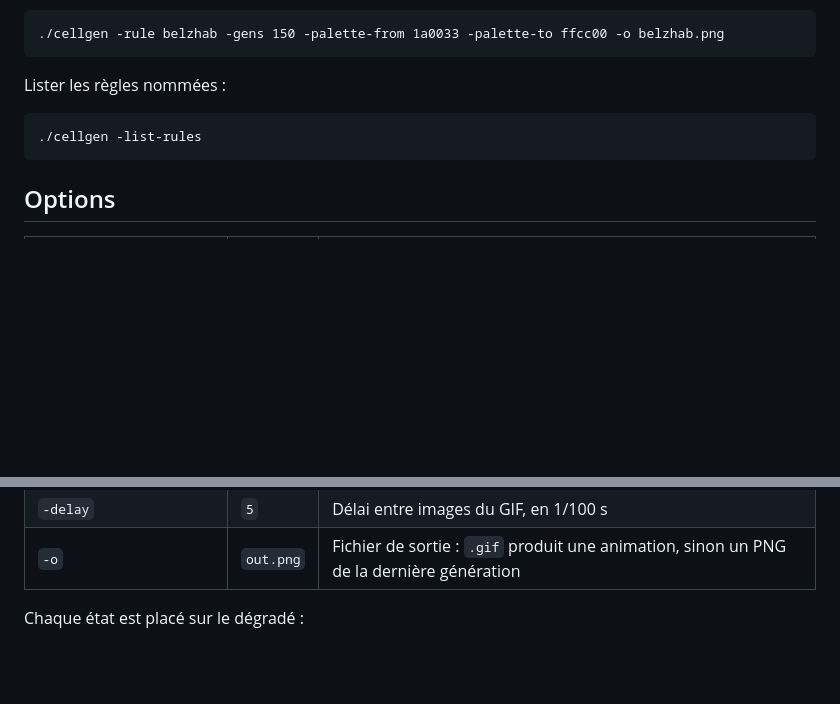
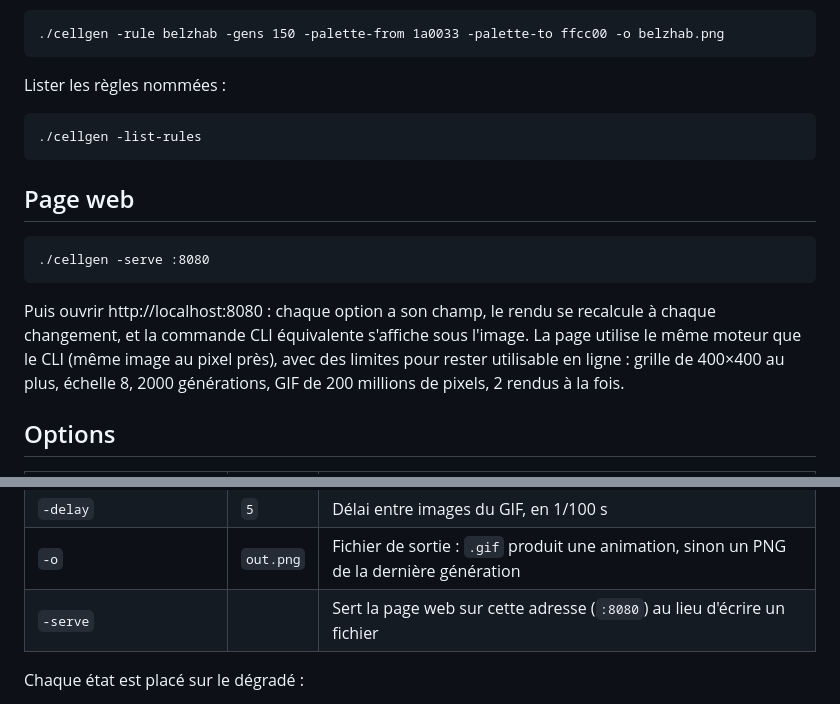
Before and after one commit to te-o-o-o/automaty.cell, a Markdown page: README.md, 2 parts joined by grey strips. Rendered like a GitHub page; blank space fills up the shorter version.

Commit message:
docs: document the web page

````diff
--- a/README.md
+++ b/README.md
@@ -74,6 +74,18 @@ Lister les règles nommées :
 ./cellgen -list-rules
 ```
 
+## Page web
+
+```
+./cellgen -serve :8080
+```
+
+Puis ouvrir http://localhost:8080 : chaque option a son champ, le rendu se
+recalcule à chaque changement, et la commande CLI équivalente s'affiche sous
+l'image. La page utilise le même moteur que le CLI (même image au pixel près),
+avec des limites pour rester utilisable en ligne : grille de 400×400 au plus,
+échelle 8, 2000 générations, GIF de 200 millions de pixels, 2 rendus à la fois.
+
 ## Options
 
 | Flag | Défaut | Rôle |
@@ -95,6 +107,7 @@ Lister les règles nommées :
 | `-radius` | `1` | Cyclique : rayon du voisinage |
 | `-delay` | `5` | Délai entre images du GIF, en 1/100 s |
 | `-o` | `out.png` | Fichier de sortie : `.gif` produit une animation, sinon un PNG de la dernière génération |
+| `-serve` | | Sert la page web sur cette adresse (`:8080`) au lieu d'écrire un fichier |
 
 Chaque état est placé sur le dégradé :
 - B/S : selon l'âge de la cellule (échelle log), de la première couleur (vient de
````
